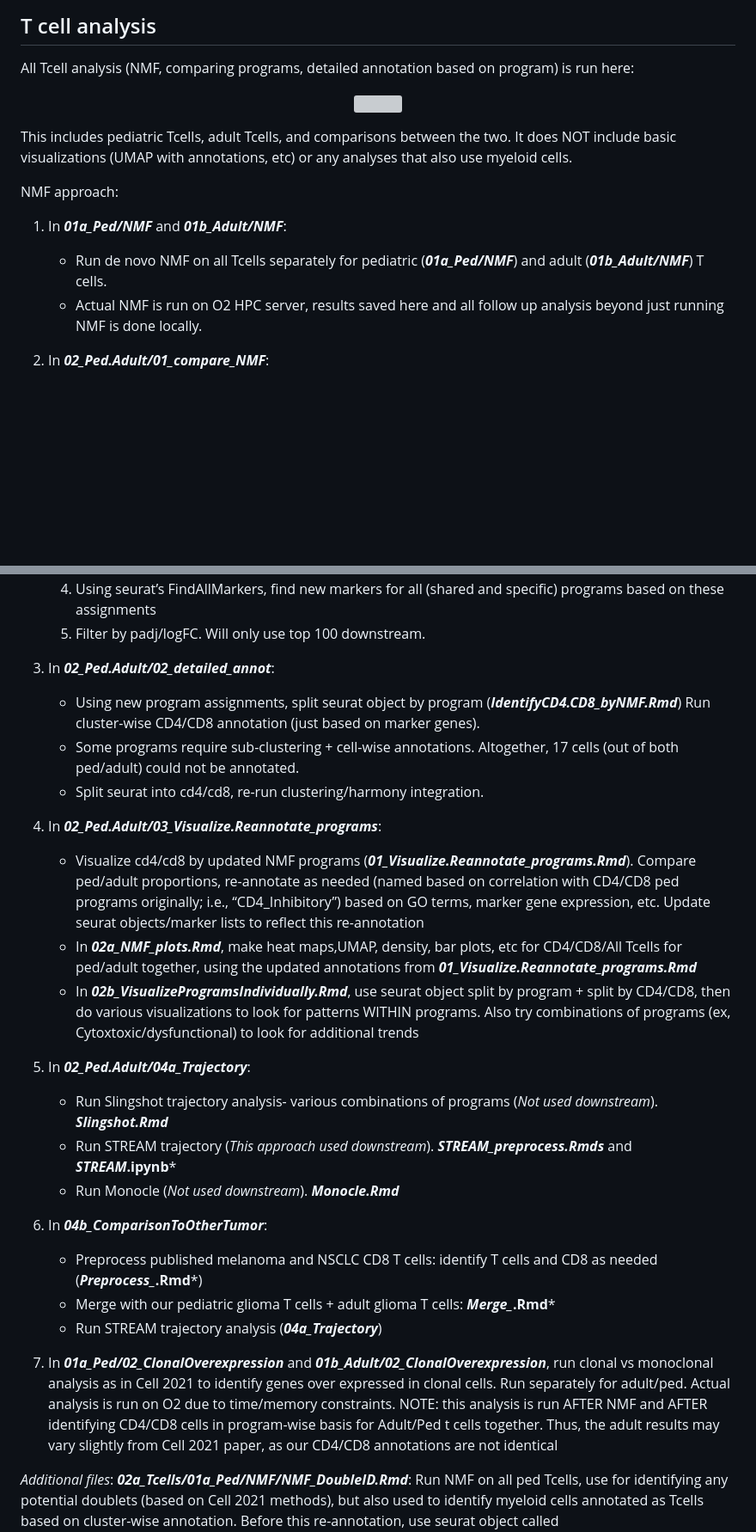
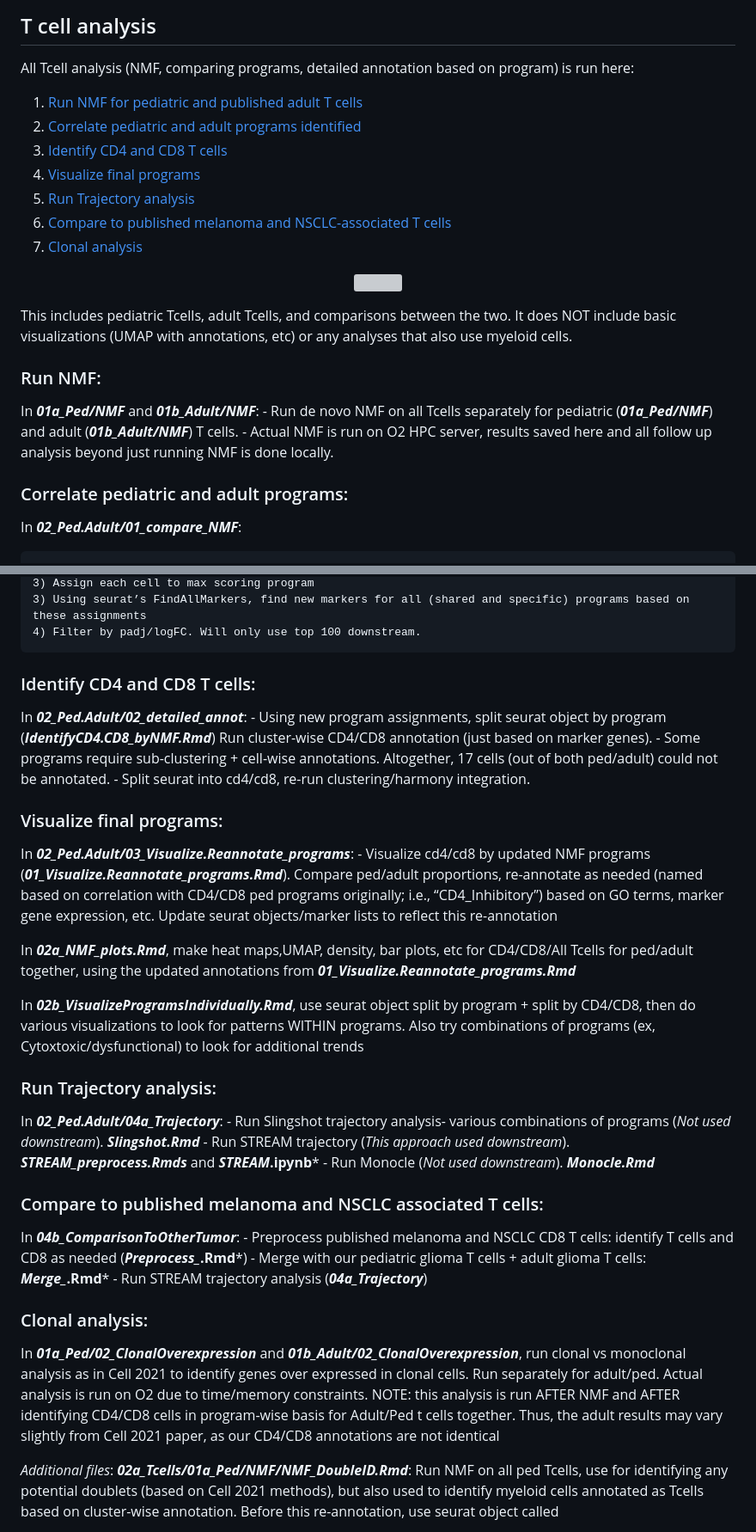
Before and after one commit to FilbinLab/Pedi_Immune, a Markdown page: ImmuneCellAnalysis/02a_Tcells/README.md, 2 parts joined by grey strips. Shown at 86% size. GitHub-like rendering; blank space fills up the shorter version; grey boxes are pictures that could not be loaded.

```diff
--- a/ImmuneCellAnalysis/02a_Tcells/README.md
+++ b/ImmuneCellAnalysis/02a_Tcells/README.md
@@ -1,6 +1,15 @@
 ## T cell analysis
 
 All Tcell analysis (NMF, comparing programs, detailed annotation based on program) is run here:
+
+1. [Run NMF for pediatric and published adult T cells](#Run-NMF:)
+2. [Correlate pediatric and adult programs identified](#Correlate-pediatric-and-adult-programs:)
+3. [Identify CD4 and CD8 T cells](#Identify-CD4-and-CD8-T-cells:)
+4. [Visualize final programs](#Visualize-final-programs:)
+5. [Run Trajectory analysis](#Run-Trajectory-analysis:)
+6. [Compare to published melanoma and NSCLC-associated T cells](#Compare-to-published-melanoma-and-NSCLC-associated-T-cells)
+7. [Clonal analysis](#Clonal-analysis)
+
 <p align="center">
   <img width="230" height="350" src="Tcellanalysisworkflow.png">
 </p>
@@ -8,13 +17,14 @@ All Tcell analysis (NMF, comparing programs, detailed annotation based on progra
 
 This includes pediatric Tcells, adult Tcells, and comparisons between the two. It does NOT include basic visualizations (UMAP with annotations, etc) or any analyses that also use myeloid cells.
 
-NMF approach:
+### Run NMF:
 
-1. In ***01a_Ped/NMF*** and ***01b_Adult/NMF***:
+In ***01a_Ped/NMF*** and ***01b_Adult/NMF***:
 	- Run de novo NMF on all Tcells separately for pediatric (***01a_Ped/NMF***) and adult (***01b_Adult/NMF***) T cells.
 	- Actual NMF is run on O2 HPC server, results saved here and all follow up analysis beyond just running NMF is done locally.
 
-2. In ***02_Ped.Adult/01_compare_NMF***:
+### Correlate pediatric and adult programs:
+In ***02_Ped.Adult/01_compare_NMF***:
 
 	-***deNovoPedTcell.v.deNovoAdultTcell.Rmd:*** Compare the programs identified in ped/adult- shared programs? specific programs?  Also compare to original NMF programs generated by CD4/CD8 ped separately (01a_Ped/NMF/ARCHIVE/) to help with initial annotate. These CD4/CD8 derived programs are NOT used elsewhere downstream.
 
@@ -25,27 +35,34 @@ NMF approach:
 	3) Using seurat’s FindAllMarkers, find new markers for all (shared and specific) programs based on these assignments
 	4) Filter by padj/logFC. Will only use top 100 downstream.
 
-3. In ***02_Ped.Adult/02_detailed_annot***:
+### Identify CD4 and CD8 T cells:
+In ***02_Ped.Adult/02_detailed_annot***:
 	- Using new program assignments, split seurat object by program (***IdentifyCD4.CD8_byNMF.Rmd***) Run cluster-wise CD4/CD8 annotation (just based on marker genes).
 	- Some programs require sub-clustering + cell-wise annotations. Altogether, 17 cells (out of both ped/adult) could not be annotated.
 	- Split seurat into cd4/cd8, re-run clustering/harmony integration.
 
-4. In ***02_Ped.Adult/03_Visualize.Reannotate_programs***:
+### Visualize final programs:
+In ***02_Ped.Adult/03_Visualize.Reannotate_programs***:
 	- Visualize cd4/cd8 by updated NMF programs (***01_Visualize.Reannotate_programs.Rmd***). Compare ped/adult proportions, re-annotate as needed (named based on correlation with CD4/CD8 ped programs originally; i.e., “CD4_Inhibitory”) based on GO terms, marker gene expression, etc. Update seurat objects/marker lists to reflect this re-annotation
-	- In ***02a_NMF_plots.Rmd***, make heat maps,UMAP, density, bar plots, etc for CD4/CD8/All Tcells for ped/adult together, using the updated annotations from ***01_Visualize.Reannotate_programs.Rmd***
-	- In ***02b_VisualizeProgramsIndividually.Rmd***, use seurat object split by program + split by CD4/CD8, then do various visualizations to look for patterns WITHIN programs. Also try combinations of programs (ex, Cytoxtoxic/dysfunctional) to look for additional trends
 
-5. In ***02_Ped.Adult/04a_Trajectory***:
+In ***02a_NMF_plots.Rmd***, make heat maps,UMAP, density, bar plots, etc for CD4/CD8/All Tcells for ped/adult together, using the updated annotations from ***01_Visualize.Reannotate_programs.Rmd***
+
+In ***02b_VisualizeProgramsIndividually.Rmd***, use seurat object split by program + split by CD4/CD8, then do various visualizations to look for patterns WITHIN programs. Also try combinations of programs (ex, Cytoxtoxic/dysfunctional) to look for additional trends
+
+### Run Trajectory analysis:
+In ***02_Ped.Adult/04a_Trajectory***:
 	- Run Slingshot trajectory analysis- various combinations of programs (*Not used downstream*). ***Slingshot.Rmd***
 	- Run STREAM trajectory (*This approach used downstream*). ***STREAM_preprocess.Rmds*** and ***STREAM*.ipynb***
 	- Run Monocle (*Not used downstream*). ***Monocle.Rmd***
 
-6. In ***04b_ComparisonToOtherTumor***:
+### Compare to published melanoma and NSCLC associated T cells:
+In ***04b_ComparisonToOtherTumor***:
 	- Preprocess published melanoma and NSCLC CD8 T cells: identify T cells and CD8 as needed (***Preprocess_*.Rmd***)
 	- Merge with our pediatric glioma T cells + adult glioma T cells: ***Merge_*.Rmd***
 	- Run STREAM trajectory analysis (***04a_Trajectory***)
 
-6. In ***01a_Ped/02_ClonalOverexpression*** and ***01b_Adult/02_ClonalOverexpression***, run clonal vs monoclonal analysis as in Cell 2021 to identify genes over expressed in clonal cells. Run separately for adult/ped. Actual analysis is run on O2 due to time/memory constraints. NOTE: this analysis is run AFTER NMF and AFTER identifying CD4/CD8 cells in program-wise basis for Adult/Ped t cells together. Thus, the adult results may vary slightly from Cell 2021 paper, as our CD4/CD8 annotations are not identical
+### Clonal analysis:
+In ***01a_Ped/02_ClonalOverexpression*** and ***01b_Adult/02_ClonalOverexpression***, run clonal vs monoclonal analysis as in Cell 2021 to identify genes over expressed in clonal cells. Run separately for adult/ped. Actual analysis is run on O2 due to time/memory constraints. NOTE: this analysis is run AFTER NMF and AFTER identifying CD4/CD8 cells in program-wise basis for Adult/Ped t cells together. Thus, the adult results may vary slightly from Cell 2021 paper, as our CD4/CD8 annotations are not identical
 
 
 
```
